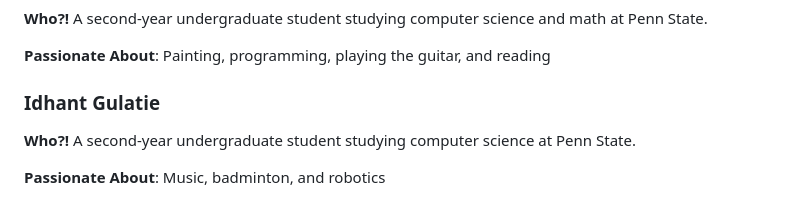
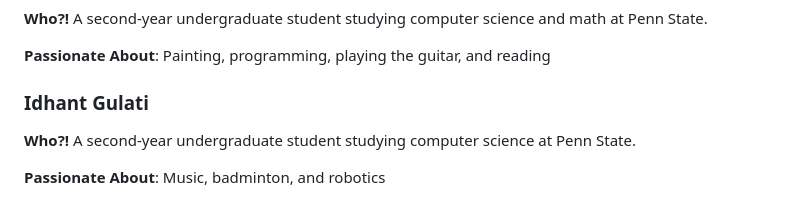
Before and after one commit to MarmikChaudhari/kgraph-hackmit, a Markdown page: README.md, the part around the change. GitHub-like rendering.

Commit message:
fixed name

```diff
--- a/README.md
+++ b/README.md
@@ -50,7 +50,7 @@ IdeaStruct is a Flask-based web application that leverages AI to generate and qu
 
 **Passionate About**: Painting, programming, playing the guitar, and reading
 
-### **Idhant Gulatie**
+### **Idhant Gulati**
 **Who?!** A second-year undergraduate student studying computer science at Penn State.
 
 **Passionate About**: Music, badminton, and robotics
```
